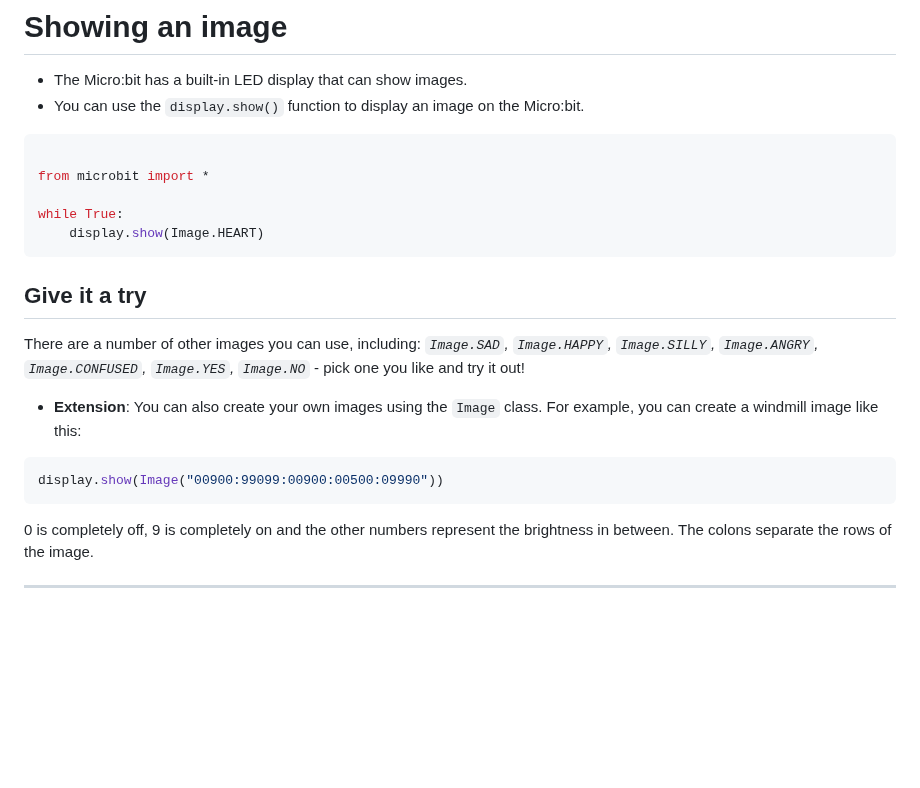
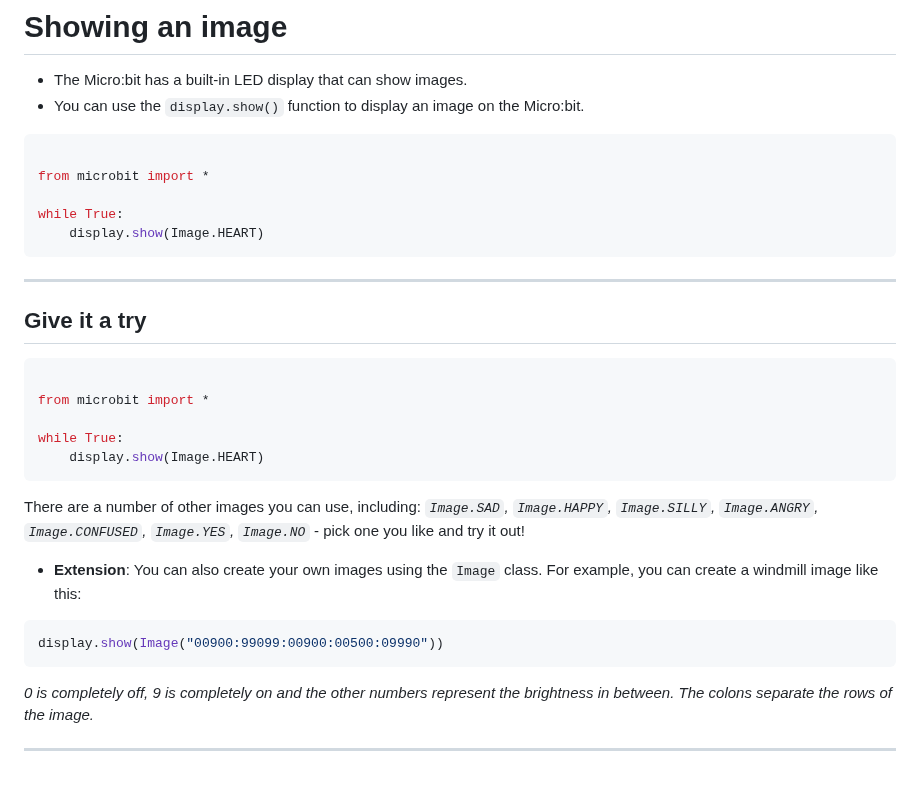
Before and after one commit to mrmatho/7dt-slides, a Markdown page: pages/programming-microbit.md, the part around the change. GitHub-like rendering; blank space fills up the shorter version.

````diff
--- a/pages/programming-microbit.md
+++ b/pages/programming-microbit.md
@@ -198,12 +198,24 @@ while True:
     display.show(Image.HEART)
 ```
 
+---
+
 ## Give it a try
+
+```python
+
+from microbit import *
+
+while True:
+    display.show(Image.HEART)
+```
+
 There are a number of other images you can use, including: *`Image.SAD`, `Image.HAPPY`, `Image.SILLY`, `Image.ANGRY`, `Image.CONFUSED`, `Image.YES`, `Image.NO`* - pick one you like and try it out!
 - **Extension**: You can also create your own images using the `Image` class. For example, you can create a windmill image like this:
 ```python
 display.show(Image("00900:99099:00900:00500:09990"))
 ```
-0 is completely off, 9 is completely on and the other numbers represent the brightness in between. The colons separate the rows of the image.
+
+*0 is completely off, 9 is completely on and the other numbers represent the brightness in between. The colons separate the rows of the image.*
 
 ---
````
